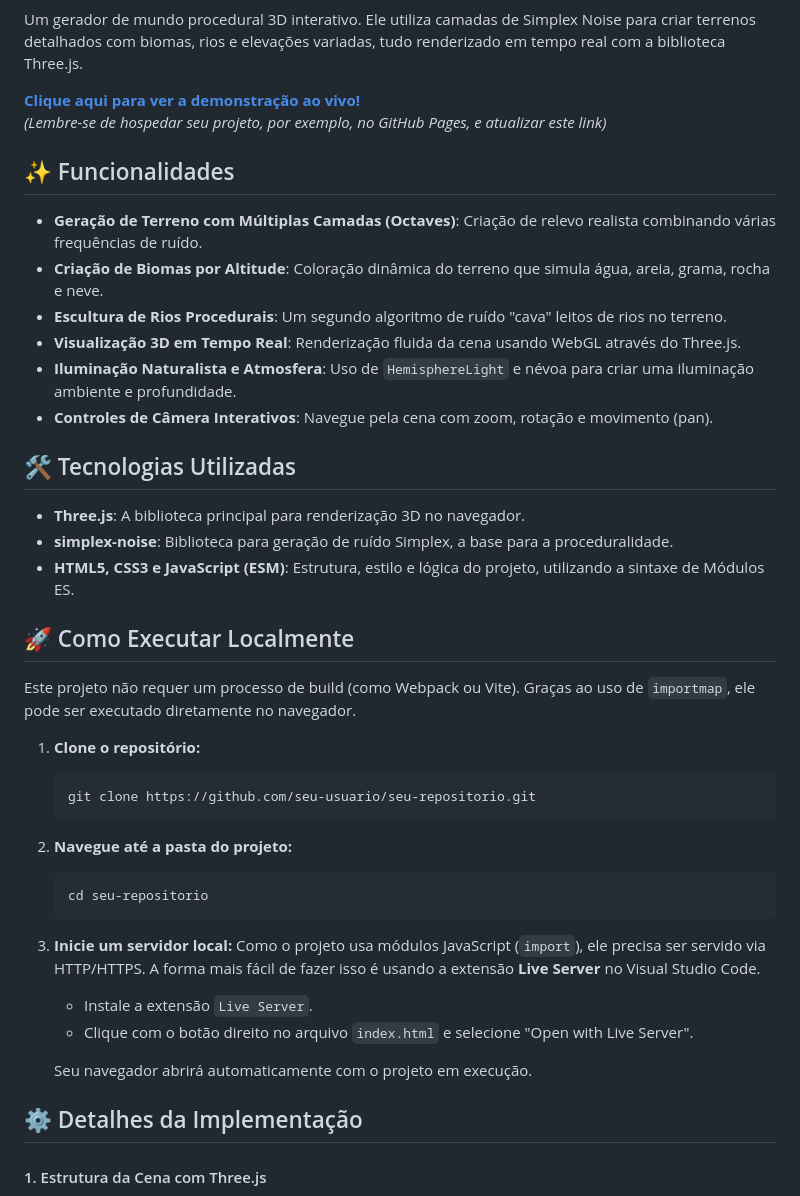
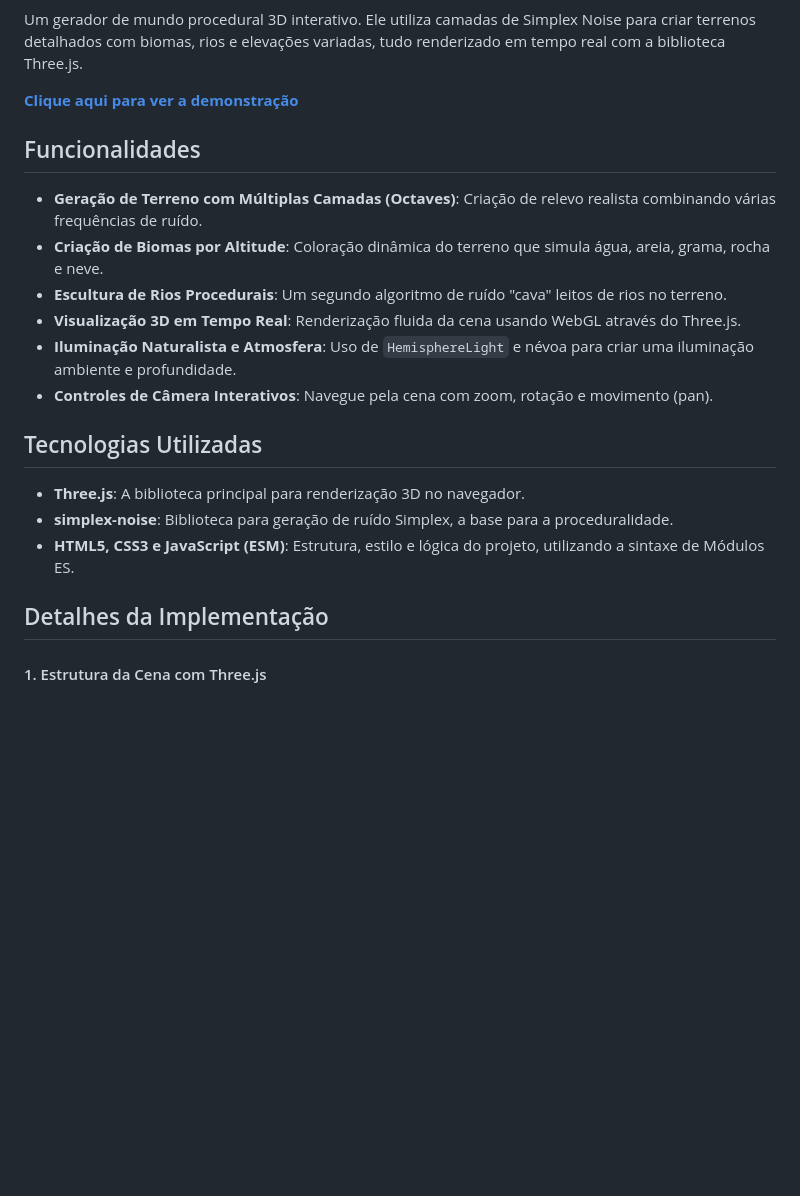
Before and after one commit to Matz-Turing/ProceduralTerrainGen, a Markdown page: README.md, the part around one of its changes. GitHub-like rendering; blank space fills up the shorter version.

````diff
--- a/README.md
+++ b/README.md
@@ -6,10 +6,9 @@
 
 Um gerador de mundo procedural 3D interativo. Ele utiliza camadas de Simplex Noise para criar terrenos detalhados com biomas, rios e elevações variadas, tudo renderizado em tempo real com a biblioteca Three.js.
 
-[**Clique aqui para ver a demonstração ao vivo!**](https://seu-usuario.github.io/seu-repositorio/)
-*(Lembre-se de hospedar seu projeto, por exemplo, no GitHub Pages, e atualizar este link)*
+[**Clique aqui para ver a demonstração**](https://seu-usuario.github.io/seu-repositorio/)
 
-## ✨ Funcionalidades
+##  Funcionalidades
 
 -   **Geração de Terreno com Múltiplas Camadas (Octaves)**: Criação de relevo realista combinando várias frequências de ruído.
 -   **Criação de Biomas por Altitude**: Coloração dinâmica do terreno que simula água, areia, grama, rocha e neve.
@@ -18,34 +17,13 @@ Um gerador de mundo procedural 3D interativo. Ele utiliza camadas de Simplex Noi
 -   **Iluminação Naturalista e Atmosfera**: Uso de `HemisphereLight` e névoa para criar uma iluminação ambiente e profundidade.
 -   **Controles de Câmera Interativos**: Navegue pela cena com zoom, rotação e movimento (pan).
 
-## 🛠️ Tecnologias Utilizadas
+##  Tecnologias Utilizadas
 
 -   **Three.js**: A biblioteca principal para renderização 3D no navegador.
 -   **simplex-noise**: Biblioteca para geração de ruído Simplex, a base para a proceduralidade.
 -   **HTML5, CSS3 e JavaScript (ESM)**: Estrutura, estilo e lógica do projeto, utilizando a sintaxe de Módulos ES.
 
-## 🚀 Como Executar Localmente
-
-Este projeto não requer um processo de build (como Webpack ou Vite). Graças ao uso de `importmap`, ele pode ser executado diretamente no navegador.
-
-1.  **Clone o repositório:**
-    ```bash
-    git clone https://github.com/seu-usuario/seu-repositorio.git
-    ```
-
-2.  **Navegue até a pasta do projeto:**
-    ```bash
-    cd seu-repositorio
-    ```
-
-3.  **Inicie um servidor local:**
-    Como o projeto usa módulos JavaScript (`import`), ele precisa ser servido via HTTP/HTTPS. A forma mais fácil de fazer isso é usando a extensão **Live Server** no Visual Studio Code.
-    -   Instale a extensão `Live Server`.
-    -   Clique com o botão direito no arquivo `index.html` e selecione "Open with Live Server".
-
-    Seu navegador abrirá automaticamente com o projeto em execução.
-
-## ⚙️ Detalhes da Implementação
+##  Detalhes da Implementação
 
 #### 1. Estrutura da Cena com Three.js
 A base é uma cena padrão do Three.js com `Scene`, `PerspectiveCamera` e `WebGLRenderer`. O fundo e a névoa (`fog`) são definidos como pretos para criar uma atmosfera focada e de alto contraste. Os `OrbitControls` permitem a interação do usuário.
````
Also changed, not shown: other parts of README.md (+1 -1 lines).
